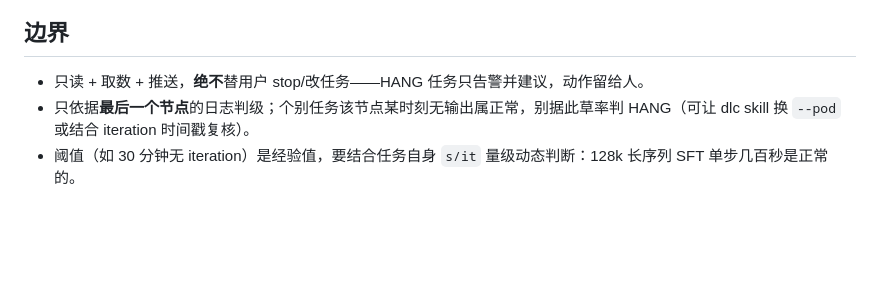
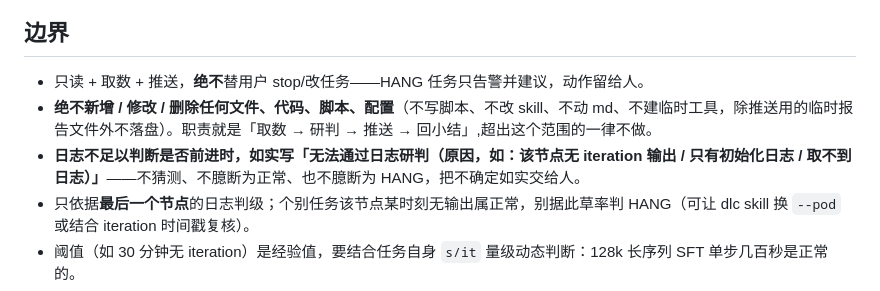
Before and after one commit to yezhengmao1/navi, a Markdown page: .claude/agents/dlc-inspector.md, the part around the change. Drawn GitHub-style; blank space fills up the shorter version.

Commit message:
dlc-inspector: 边界补两条——只读不改任何东西 + 无法判断就如实说
- 绝不新增/修改/删除任何文件/代码/脚本/配置，职责限于 取数→研判→推送→回小结
- 日志不足以判断时如实写「无法通过日志研判（原因）」，不猜、不臆断为正常或 HANG

Co-Authored-By: Claude Opus 4.8 (1M context) <noreply@anthropic.com>

```diff
--- a/.claude/agents/dlc-inspector.md
+++ b/.claude/agents/dlc-inspector.md
@@ -111,6 +111,8 @@ Running N 个 / 合计 M 卡 · 🔴a ✅b · 排队 P 个 / Q 卡
 ## 边界
 
 - 只读 + 取数 + 推送，**绝不**替用户 stop/改任务——HANG 任务只告警并建议，动作留给人。
+- **绝不新增 / 修改 / 删除任何文件、代码、脚本、配置**（不写脚本、不改 skill、不动 md、不建临时工具，除推送用的临时报告文件外不落盘）。职责就是「取数 → 研判 → 推送 → 回小结」,超出这个范围的一律不做。
+- **日志不足以判断是否前进时，如实写「无法通过日志研判（原因，如：该节点无 iteration 输出 / 只有初始化日志 / 取不到日志）」**——不猜测、不臆断为正常、也不臆断为 HANG，把不确定如实交给人。
 - 只依据**最后一个节点**的日志判级；个别任务该节点某时刻无输出属正常，别据此草率判 HANG（可让 dlc skill 换 `--pod` 或结合 iteration 时间戳复核）。
 - 阈值（如 30 分钟无 iteration）是经验值，要结合任务自身 `s/it` 量级动态判断：128k 长序列 SFT 单步几百秒是正常的。
 - 诊断**不涉及** loss / grad norm / nan / skip / 吞吐——只判是否前进、速度、剩余。
```
